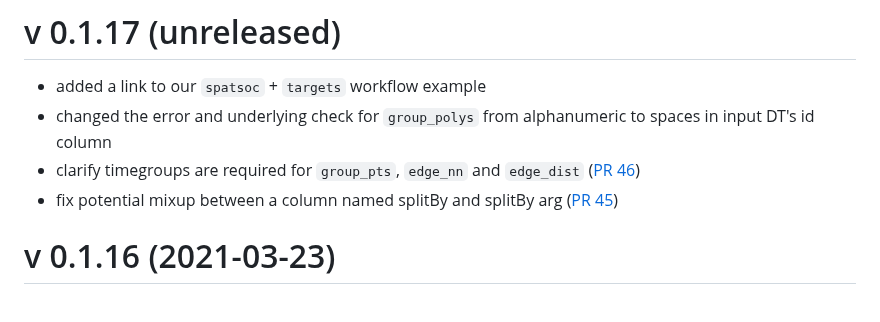
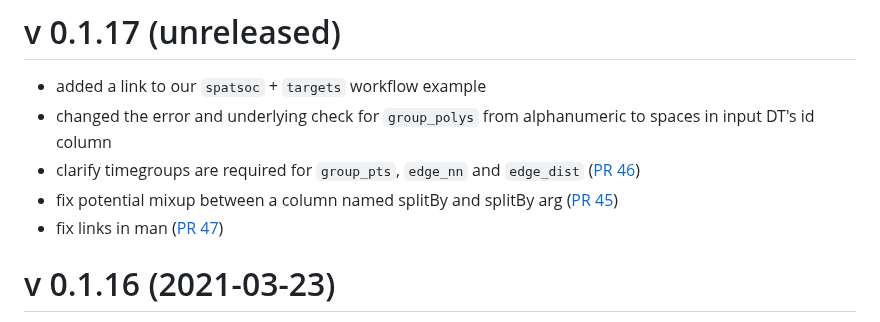
Before and after one commit to ropensci/spatsoc, a Markdown page: NEWS.md, the part around the change. Rendered like a GitHub page.

Commit message:
update news

```diff
--- a/NEWS.md
+++ b/NEWS.md
@@ -5,6 +5,7 @@
 spaces in input DT's id column
 * clarify timegroups are required for `group_pts`, `edge_nn` and `edge_dist` ([PR 46](https://github.com/ropensci/spatsoc/pull/46))
 * fix potential mixup between a column named splitBy and splitBy arg ([PR 45](https://github.com/ropensci/spatsoc/pull/45))
+* fix links in man ([PR 47](https://github.com/ropensci/spatsoc/pull/47))
 
 # v 0.1.16 (2021-03-23)
 * added an option for `edge_dist` to handle threshold = NULL. If NULL, `edge_dist` will return all neighbours observed (eg. useful if one wanted to calculated mean nearest neighbour distance at each timegroup).
```
